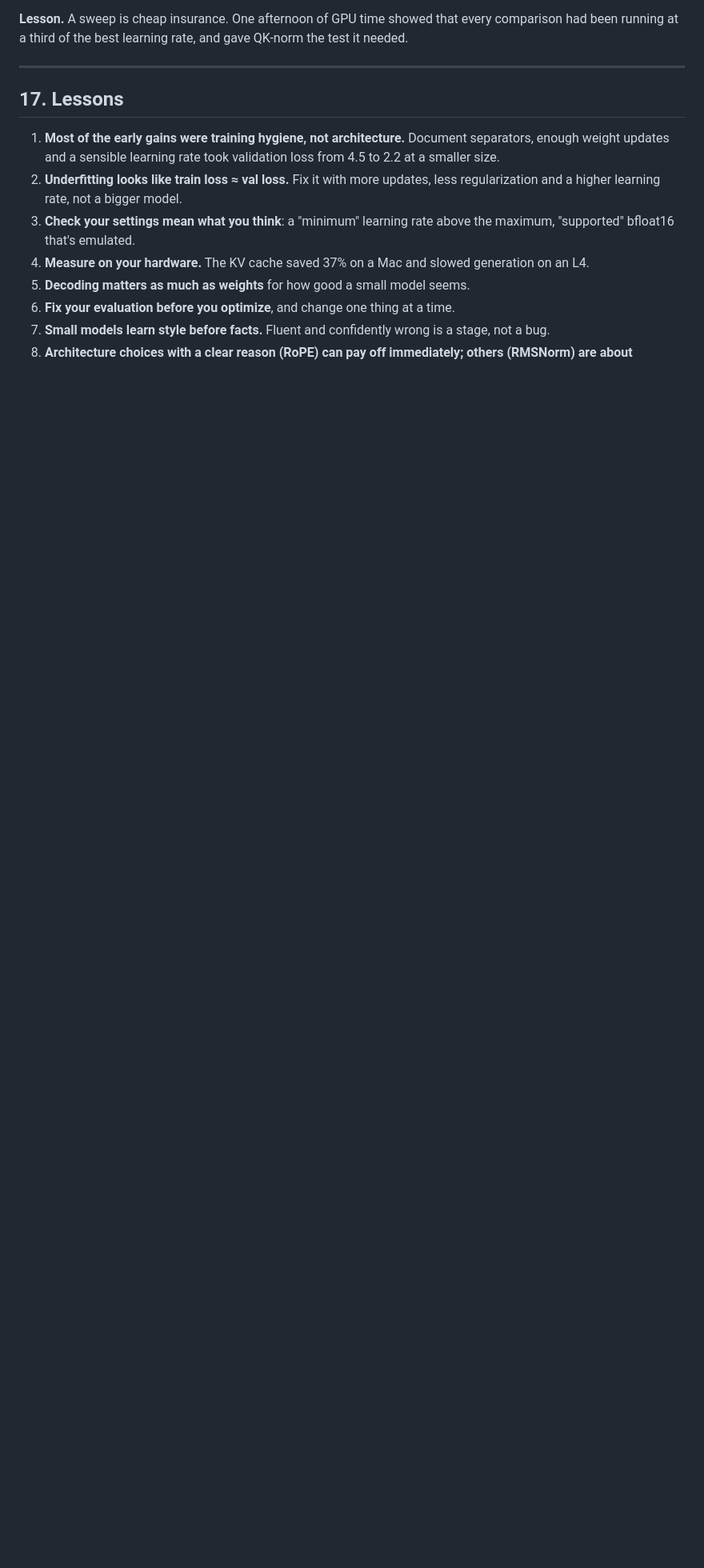
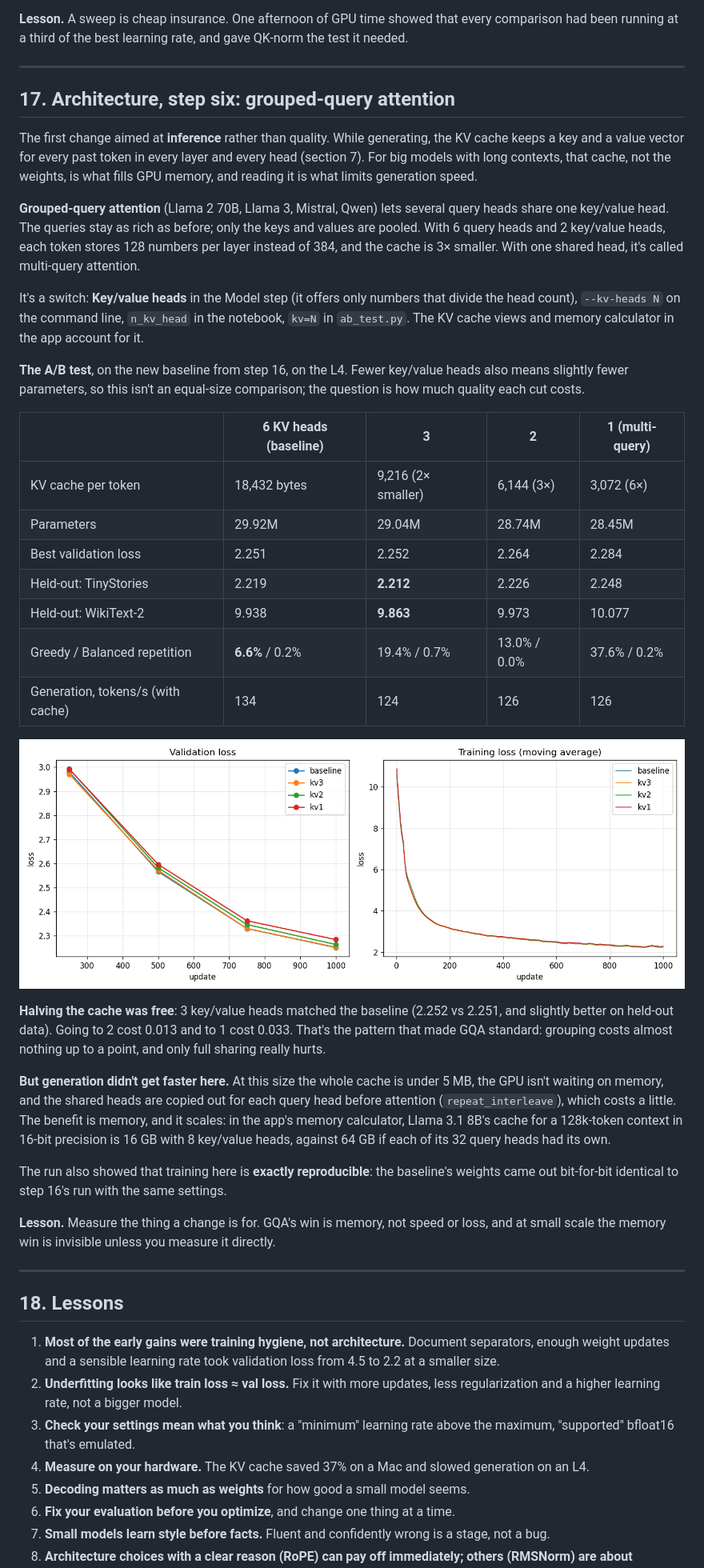
Before and after one commit to a-ramakrishnan/tinystories-ARM-model, a Markdown page: docs/journey.md, the part around one of its changes. Shown at 80% size. Rendered like a GitHub page; pictures changed too: docs/screenshots/ab-a6-gqa.png (added); blank space fills up the shorter version.

Commit message:
A6 results: grouped-query attention halves the KV cache for free
On the new baseline (L4, 1,000 updates): 3 key/value heads 2.252 vs 2.251 with a 2x smaller cache; 2 heads
+0.013 (3x), 1 head +0.033 (6x). No generation speedup at this size. The baseline reproduced step 16's
weights bit for bit.

```diff
--- a/docs/journey.md
+++ b/docs/journey.md
@@ -515,7 +516,54 @@ at a third of the best learning rate, and gave QK-norm the test it needed.
 
 ---
 
-## 17. Lessons
+## 17. Architecture, step six: grouped-query attention
+
+The first change aimed at **inference** rather than quality. While generating, the KV cache keeps a key and a
+value vector for every past token in every layer and every head (section 7). For big models with long contexts,
+that cache, not the weights, is what fills GPU memory, and reading it is what limits generation speed.
+
+**Grouped-query attention** (Llama 2 70B, Llama 3, Mistral, Qwen) lets several query heads share one key/value
+head. The queries stay as rich as before; only the keys and values are pooled. With 6 query heads and 2 key/value
+heads, each token stores 128 numbers per layer instead of 384, and the cache is 3× smaller. With one shared head,
+it's called multi-query attention.
+
+It's a switch: **Key/value heads** in the Model step (it offers only numbers that divide the head count),
+`--kv-heads N` on the command line, `n_kv_head` in the notebook, `kv=N` in `ab_test.py`. The KV cache views and
+memory calculator in the app account for it.
+
+**The A/B test**, on the new baseline from step 16, on the L4. Fewer key/value heads also means slightly fewer
+parameters, so this isn't an equal-size comparison; the question is how much quality each cut costs.
+
+| | 6 KV heads (baseline) | 3 | 2 | 1 (multi-query) |
+|---|---|---|---|---|
+| KV cache per token | 18,432 bytes | 9,216 (2× smaller) | 6,144 (3×) | 3,072 (6×) |
+| Parameters | 29.92M | 29.04M | 28.74M | 28.45M |
+| Best validation loss | 2.251 | 2.252 | 2.264 | 2.284 |
+| Held-out: TinyStories | 2.219 | **2.212** | 2.226 | 2.248 |
+| Held-out: WikiText-2 | 9.938 | **9.863** | 9.973 | 10.077 |
+| Greedy / Balanced repetition | **6.6%** / 0.2% | 19.4% / 0.7% | 13.0% / 0.0% | 37.6% / 0.2% |
+| Generation, tokens/s (with cache) | 134 | 124 | 126 | 126 |
+
+![Validation and training loss with 6, 3, 2 and 1 key/value heads](screenshots/ab-a6-gqa.png)
+
+**Halving the cache was free**: 3 key/value heads matched the baseline (2.252 vs 2.251, and slightly better on
+held-out data). Going to 2 cost 0.013 and to 1 cost 0.033. That's the pattern that made GQA standard: grouping
+costs almost nothing up to a point, and only full sharing really hurts.
+
+**But generation didn't get faster here.** At this size the whole cache is under 5 MB, the GPU isn't waiting on
+memory, and the shared heads are copied out for each query head before attention (`repeat_interleave`), which
+costs a little. The benefit is memory, and it scales: in the app's memory calculator, Llama 3.1 8B's cache for
+a 128k-token context in 16-bit precision is 16 GB with 8 key/value heads, against 64 GB if each of its 32 query heads had its own.
+
+The run also showed that training here is **exactly reproducible**: the baseline's weights came out bit-for-bit
+identical to step 16's run with the same settings.
+
+**Lesson.** Measure the thing a change is for. GQA's win is memory, not speed or loss, and at small scale the
+memory win is invisible unless you measure it directly.
+
+---
+
+## 18. Lessons
 
 1. **Most of the early gains were training hygiene, not architecture.** Document separators, enough weight
    updates and a sensible learning rate took validation loss from 4.5 to 2.2 at a smaller size.
```
Also changed, not shown: other parts of docs/journey.md (+6 -4 lines), README.md (+2 -1 lines).
